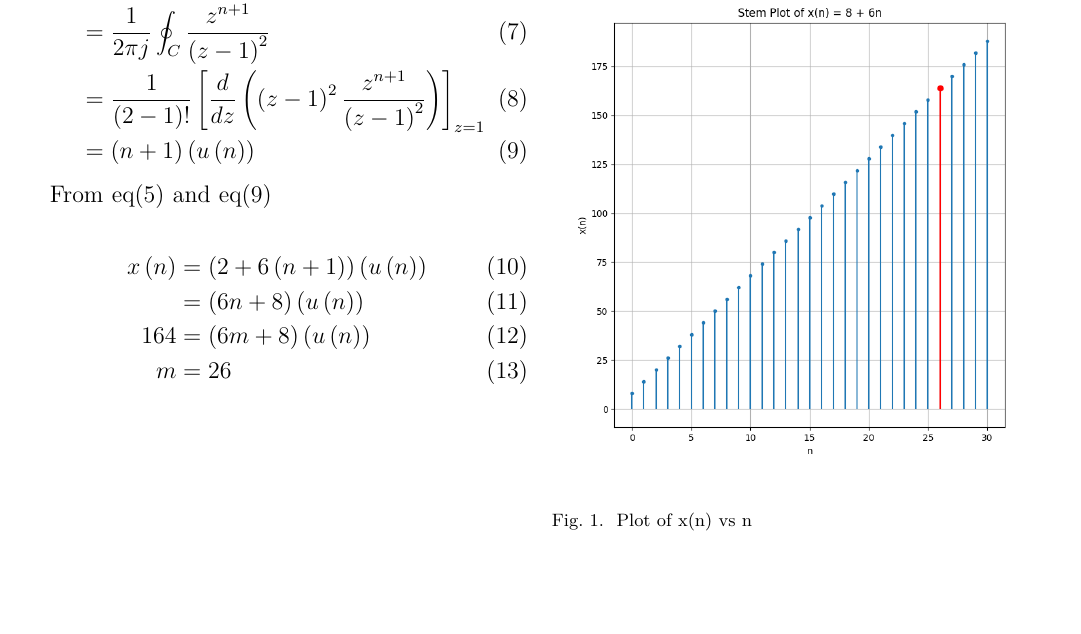
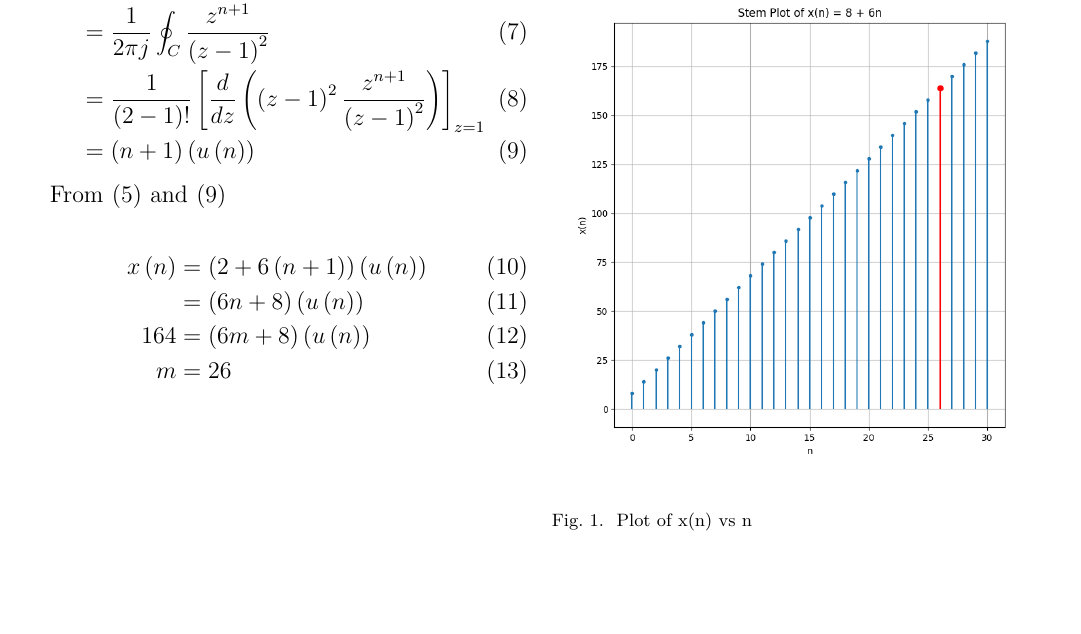
Before and after one commit to ssk1504/discrete_13, a LaTeX paper (main.tex): part of the page, cut so that both start at the same text, the shorter picture padded with empty space. Compiled offline with pdfLaTeX.

Commit message:
ssk here 9th iteration edit

```diff
--- a/main.tex
+++ b/main.tex
@@ -55,10 +55,10 @@ The inverse $Z-$transform of $\brak{1-z^{-1}}^{-2}$ using Contour integration is
     Z_z^{-1} &= \frac{1}{2\pi j}\oint_C X\brak{z}z^{n-1}dz\\
     &= \frac{1}{2\pi j}\oint_C \frac{z^{n+1}}{\brak{z-1}^2}\\
     &= \frac{1}{\brak{2-1}!}\left[ \frac{d}{dz}\left(\brak{z-1}^2 \frac{z^{n+1}}{\brak{z-1}^2}\right) \right]_{z=1}\\
-    &= \brak{n+1}\brak{u\brak{n}}
+    &= \brak{n+1}\brak{u\brak{n}} \label{eq:eq11.9.2.13.2}
 \end{align}
 
-From eq(5) and eq(9)
+From \eqref{eq:eq11.9.2.13.1} and \eqref{eq:eq11.9.2.13.2}
 
 \begin{align}
     x\brak{n} &= \brak{2 + 6\brak{n+1}}\brak{u\brak{n}}\\
@@ -74,7 +74,7 @@ From eq(5) and eq(9)
     \centering
     \includegraphics[width=1.0\columnwidth]{figs/Figure_1.png}
     \caption{Plot of x(n) vs n}
-    \label{fig:11.9.2.13.1}
+    %\label{fig:11.9.2.13.1}
 \end{figure}
 
 %\input{tables/table1}
```
Also changed, not shown: tables/table1.tex (+1 -1 lines), main.pdf, main.tex (2 more changed lines), 2 other files.
